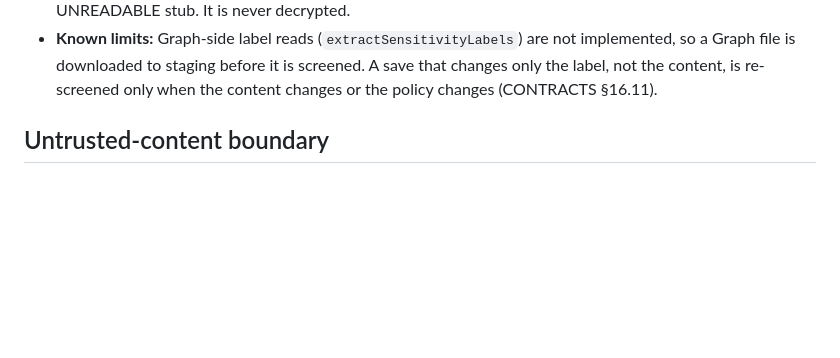
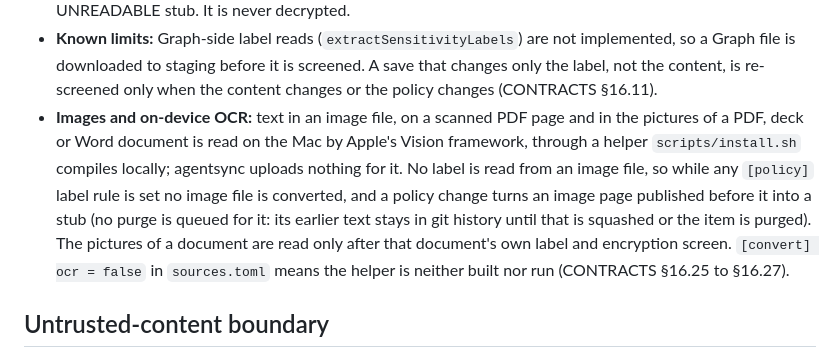
Before and after one commit to renchris/agent-context-sync, a Markdown page: docs/deploy/data-governance.md, the part around the change. Drawn GitHub-style; blank space fills up the shorter version.

```diff
--- a/docs/deploy/data-governance.md
+++ b/docs/deploy/data-governance.md
@@ -80,6 +80,13 @@ editing `sources.toml`.
 - **Known limits:** Graph-side label reads (`extractSensitivityLabels`) are not implemented, so a Graph file is
   downloaded to staging before it is screened. A save that changes only the label, not the content, is re-screened
   only when the content changes or the policy changes (CONTRACTS §16.11).
+- **Images and on-device OCR:** text in an image file, on a scanned PDF page and in the pictures of a PDF, deck or
+  Word document is read on the Mac by Apple's Vision framework, through a helper `scripts/install.sh` compiles
+  locally; agentsync uploads nothing for it. No label is read from an image file, so while any `[policy]` label rule
+  is set no image file is converted, and a policy change turns an image page published before it into a stub (no purge is queued for it: its earlier
+  text stays in git history until that is squashed or the item is purged). The
+  pictures of a document are read only after that document's own label and encryption screen. `[convert] ocr =
+  false` in `sources.toml` means the helper is neither built nor run (CONTRACTS §16.25 to §16.27).
 
 ## Untrusted-content boundary
 
```
Also changed, not shown: docs/deploy/README.md (+2 -1 lines).
